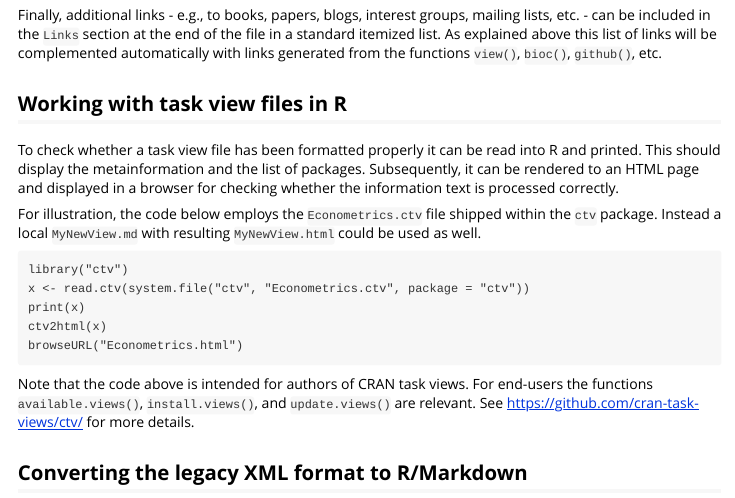
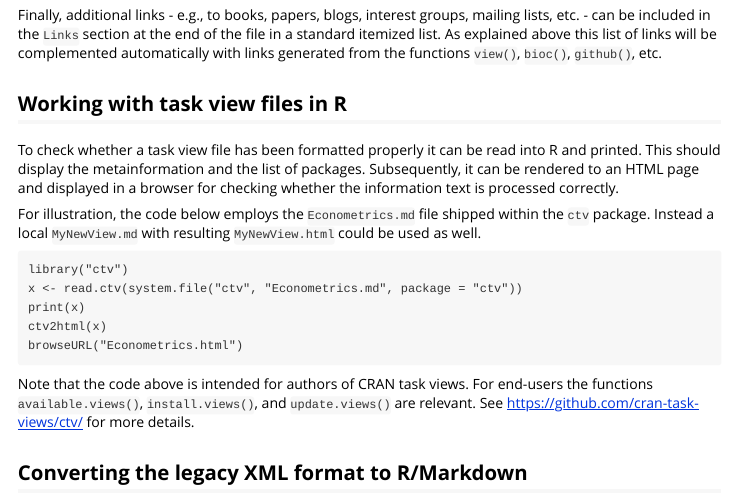
Before and after one commit to r-forge/ctv, an R Markdown document (pkg/vignettes/ctv-howto.Rmd): the page in a window 1100 px wide, from 1890 px down. Rendered offline with R 4.5, knitr and Pandoc, with nearby package versions.

Commit message:
use Econometrics.md rather than .ctv
git-svn-id: svn://svn.r-forge.r-project.org/svnroot/ctv@4223 edb9625f-4e0d-4859-8d74-9fd3b1da38cb

````diff
--- a/pkg/vignettes/ctv-howto.Rmd
+++ b/pkg/vignettes/ctv-howto.Rmd
@@ -137,13 +137,13 @@ R and printed. This should display the metainformation and the list of packages.
 Subsequently, it can be rendered to an HTML page and displayed in a browser for
 checking whether the information text is processed correctly.
 
-For illustration, the code below employs the `Econometrics.ctv` file shipped
+For illustration, the code below employs the `Econometrics.md` file shipped
 within the `ctv` package. Instead a local `MyNewView.md` with resulting
 `MyNewView.html` could be used as well.
 
 ```
 library("ctv")
-x <- read.ctv(system.file("ctv", "Econometrics.ctv", package = "ctv"))
+x <- read.ctv(system.file("ctv", "Econometrics.md", package = "ctv"))
 print(x)
 ctv2html(x)
 browseURL("Econometrics.html")
````
